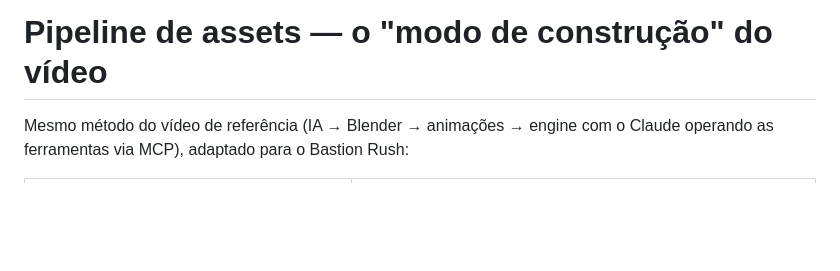
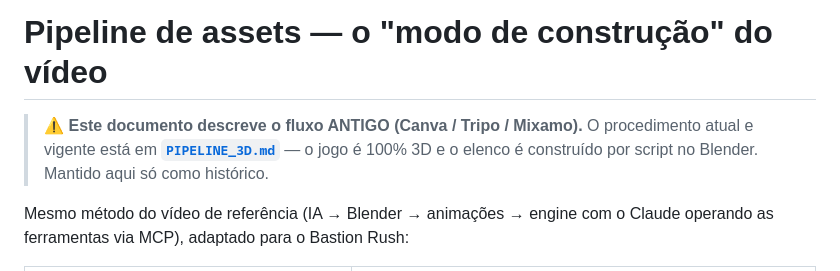
Before and after one commit to o4rauto/Kingsho-confidence, a Markdown page: pipeline/README.md, the part around the change. Drawn GitHub-style; blank space fills up the shorter version.

```diff
--- a/pipeline/README.md
+++ b/pipeline/README.md
@@ -1,4 +1,9 @@
 # Pipeline de assets — o "modo de construção" do vídeo
+
+> ⚠️ **Este documento descreve o fluxo ANTIGO (Canva / Tripo / Mixamo).**
+> O procedimento atual e vigente está em **[`PIPELINE_3D.md`](PIPELINE_3D.md)** —
+> o jogo é 100% 3D e o elenco é construído por script no Blender.
+> Mantido aqui só como histórico.
 
 Mesmo método do vídeo de referência (IA → Blender → animações → engine com o
 Claude operando as ferramentas via MCP), adaptado para o Bastion Rush:
```
Also changed, not shown: COORDENACAO.md (+15 -0 lines), pipeline/PIPELINE_3D.md (added, +279 -0 lines).
